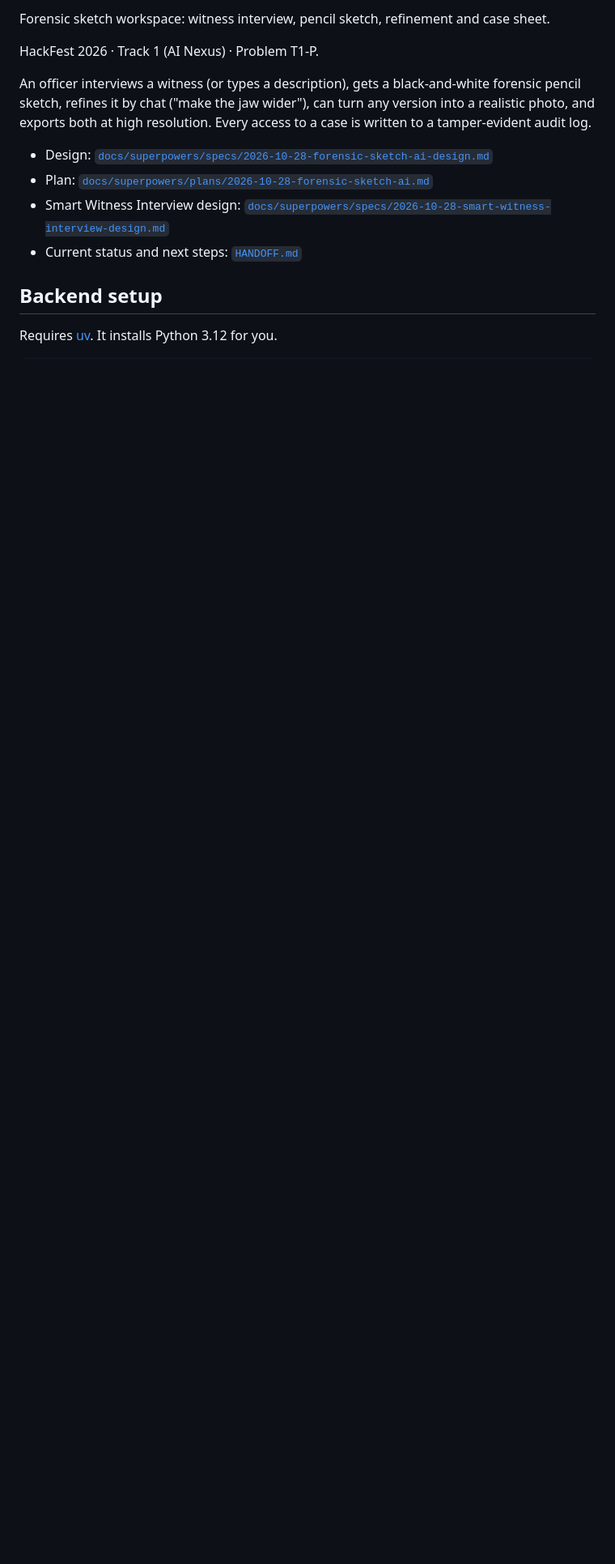
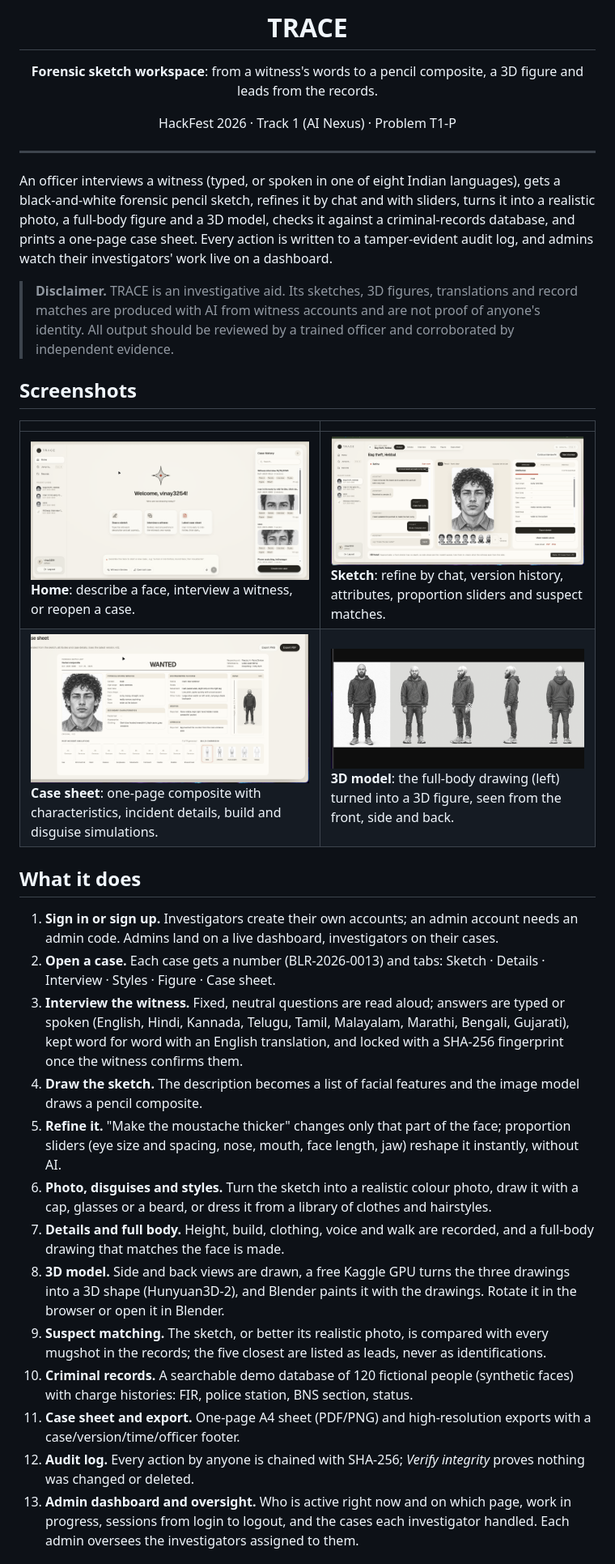
Before and after one commit to vinay3254/forensic-sketch-ai-v2, a Markdown page: README.md, the part around one of its changes. Shown at 81% size. Rendered like a GitHub page; pictures changed too: docs/images/3d-model.png (added), docs/images/case-sheet.png (added), docs/images/home.png (added); blank space fills up the shorter version.

Commit message:
docs: README with splash image, screenshots, feature flow, architecture, models and algorithms

```diff
--- a/README.md
+++ b/README.md
@@ -2,15 +4,39 @@
 
-Forensic sketch workspace: witness interview, pencil sketch, refinement and case sheet.
+<h1 align="center">TRACE</h1>
+<p align="center"><b>Forensic sketch workspace</b>: from a witness's words to a pencil composite, a 3D figure and leads from the records.</p>
+<p align="center">HackFest 2026 · Track 1 (AI Nexus) · Problem T1-P</p>
 
-HackFest 2026 · Track 1 (AI Nexus) · Problem T1-P.
+---
 
-An officer interviews a witness (or types a description), gets a black-and-white forensic pencil sketch, refines it by chat ("make the jaw wider"), can turn any version into a realistic photo, and exports both at high resolution. Every access to a case is written to a tamper-evident audit log.
+An officer interviews a witness (typed, or spoken in one of eight Indian languages), gets a black-and-white
+forensic pencil sketch, refines it by chat and with sliders, turns it into a realistic photo, a full-body figure
+and a 3D model, checks it against a criminal-records database, and prints a one-page case sheet. Every action is
+written to a tamper-evident audit log, and admins watch their investigators' work live on a dashboard.
 
-- Design: [`docs/superpowers/specs/2026-10-28-forensic-sketch-ai-design.md`](docs/superpowers/specs/2026-10-28-forensic-sketch-ai-design.md)
-- Plan: [`docs/superpowers/plans/2026-10-28-forensic-sketch-ai.md`](docs/superpowers/plans/2026-10-28-forensic-sketch-ai.md)
-- Smart Witness Interview design: [`docs/superpowers/specs/2026-10-28-smart-witness-interview-design.md`](docs/superpowers/specs/2026-10-28-smart-witness-interview-design.md)
-- Current status and next steps: [`HANDOFF.md`](HANDOFF.md)
+> **Disclaimer.** TRACE is an investigative aid. Its sketches, 3D figures, translations and record matches are
+> produced with AI from witness accounts and are not proof of anyone's identity. All output should be reviewed by a
+> trained officer and corroborated by independent evidence.
 
-## Backend setup
+## Screenshots
 
-Requires [uv](https://docs.astral.sh/uv/). It installs Python 3.12 for you.
+| | |
+|---|---|
+| ![Home](docs/images/home.png) **Home**: describe a face, interview a witness, or reopen a case. | ![Sketch workspace](docs/images/sketch-workspace.png) **Sketch**: refine by chat, version history, attributes, proportion sliders and suspect matches. |
+| ![Case sheet](docs/images/case-sheet.png) **Case sheet**: one-page composite with characteristics, incident details, build and disguise simulations. | ![3D model](docs/images/3d-model.png) **3D model**: the full-body drawing (left) turned into a 3D figure, seen from the front, side and back. |
+
+## What it does
+
+1. **Sign in or sign up.** Investigators create their own accounts; an admin account needs an admin code. Admins land on a live dashboard, investigators on their cases.
+2. **Open a case.** Each case gets a number (BLR-2026-0013) and tabs: Sketch · Details · Interview · Styles · Figure · Case sheet.
+3. **Interview the witness.** Fixed, neutral questions are read aloud; answers are typed or spoken (English, Hindi, Kannada, Telugu, Tamil, Malayalam, Marathi, Bengali, Gujarati), kept word for word with an English translation, and locked with a SHA-256 fingerprint once the witness confirms them.
+4. **Draw the sketch.** The description becomes a list of facial features and the image model draws a pencil composite.
+5. **Refine it.** "Make the moustache thicker" changes only that part of the face; proportion sliders (eye size and spacing, nose, mouth, face length, jaw) reshape it instantly, without AI.
+6. **Photo, disguises and styles.** Turn the sketch into a realistic colour photo, draw it with a cap, glasses or a beard, or dress it from a library of clothes and hairstyles.
+7. **Details and full body.** Height, build, clothing, voice and walk are recorded, and a full-body drawing that matches the face is made.
+8. **3D model.** Side and back views are drawn, a free Kaggle GPU turns the three drawings into a 3D shape (Hunyuan3D-2), and Blender paints it with the drawings. Rotate it in the browser or open it in Blender.
+9. **Suspect matching.** The sketch, or better its realistic photo, is compared with every mugshot in the records; the five closest are listed as leads, never as identifications.
+10. **Criminal records.** A searchable demo database of 120 fictional people (synthetic faces) with charge histories: FIR, police station, BNS section, status.
+11. **Case sheet and export.** One-page A4 sheet (PDF/PNG) and high-resolution exports with a case/version/time/officer footer.
+12. **Audit log.** Every action by anyone is chained with SHA-256; *Verify integrity* proves nothing was changed or deleted.
+13. **Admin dashboard and oversight.** Who is active right now and on which page, work in progress, sessions from login to logout, and the cases each investigator handled. Each admin oversees the investigators assigned to them.
+
```
Also changed, not shown: other parts of README.md (+117 -83 lines), docs/images/splash.png (added).
